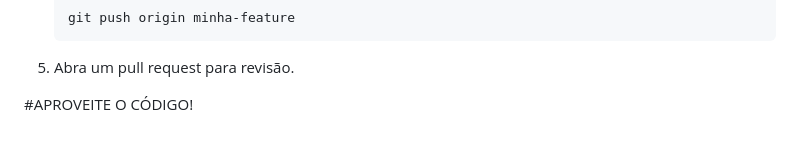
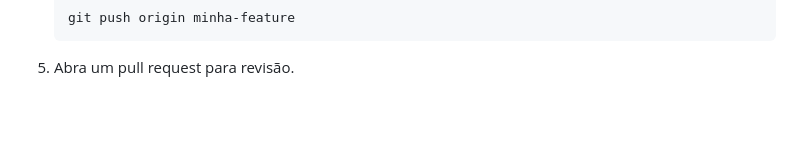
Before and after one commit to leonardoffigueiredo/doacoes-transparentes, a Markdown page: README.md, the part around the change. Drawn GitHub-style; blank space fills up the shorter version.

````diff
--- a/README.md
+++ b/README.md
@@ -78,6 +78,3 @@ Contribuições são sempre bem-vindas! Para contribuir:
     git push origin minha-feature
     ```
 5. Abra um pull request para revisão.
-
-
-#APROVEITE O CÓDIGO!
````
